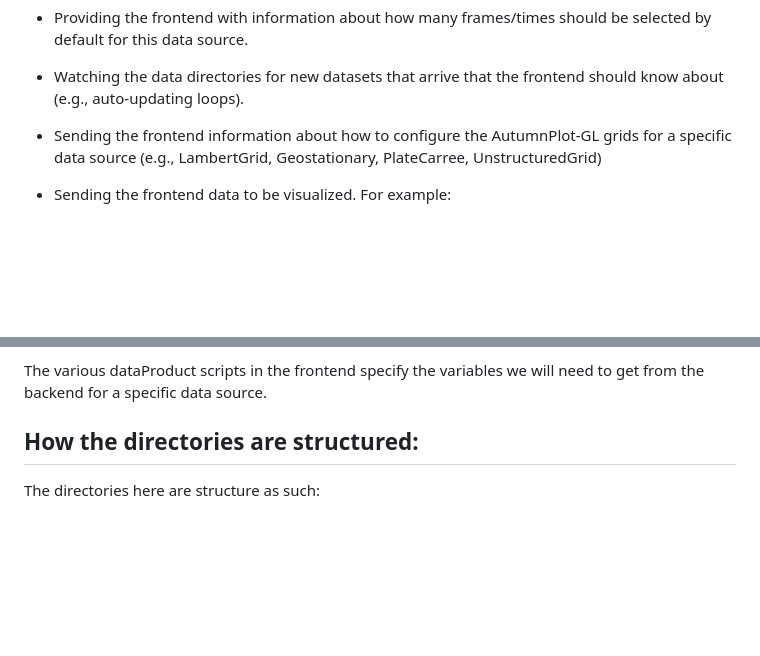
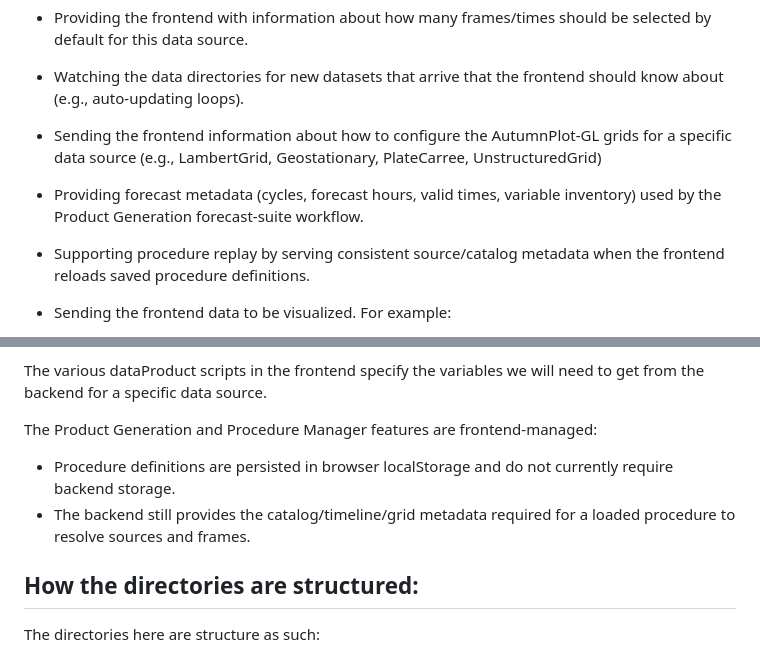
Before and after one commit to wblumberg/web-nmap, a Markdown page: backend/README.md, 2 parts joined by grey strips. Drawn GitHub-style; blank space fills up the shorter version.

```diff
--- a/backend/README.md
+++ b/backend/README.md
@@ -31,6 +31,8 @@ The following roles for this backend are:
 - Providing the frontend with information about how many frames/times should be selected by default for this data source.
 - Watching the data directories for new datasets that arrive that the frontend should know about (e.g., auto-updating loops).
 - Sending the frontend information about how to configure the AutumnPlot-GL grids for a specific data source (e.g., LambertGrid, Geostationary, PlateCarree, UnstructuredGrid)
+- Providing forecast metadata (cycles, forecast hours, valid times, variable inventory) used by the Product Generation forecast-suite workflow.
+- Supporting procedure replay by serving consistent source/catalog metadata when the frontend reloads saved procedure definitions.
 
 - Sending the frontend data to be visualized.  For example:
     - Forecast Grids (e.g., mean 2-m dewpoint temperature, paintball plots, forecast precip types.)
@@ -44,6 +46,11 @@ The following roles for this backend are:
 To optimize the sending of data, we will rely primarily on binary formats, like the ProtocolBuffer format.  The scripts in this repository are there to act as the intermediary between the frontend and the different datasets that exist on disk.
 
 The various dataProduct scripts in the frontend specify the variables we will need to get from the backend for a specific data source.
+
+The Product Generation and Procedure Manager features are frontend-managed:
+
+- Procedure definitions are persisted in browser localStorage and do not currently require backend storage.
+- The backend still provides the catalog/timeline/grid metadata required for a loaded procedure to resolve sources and frames.
 
 ## How the directories are structured:
 
```
Also changed, not shown: README.md (+14 -0 lines), frontend/README.md (+31 -0 lines).
